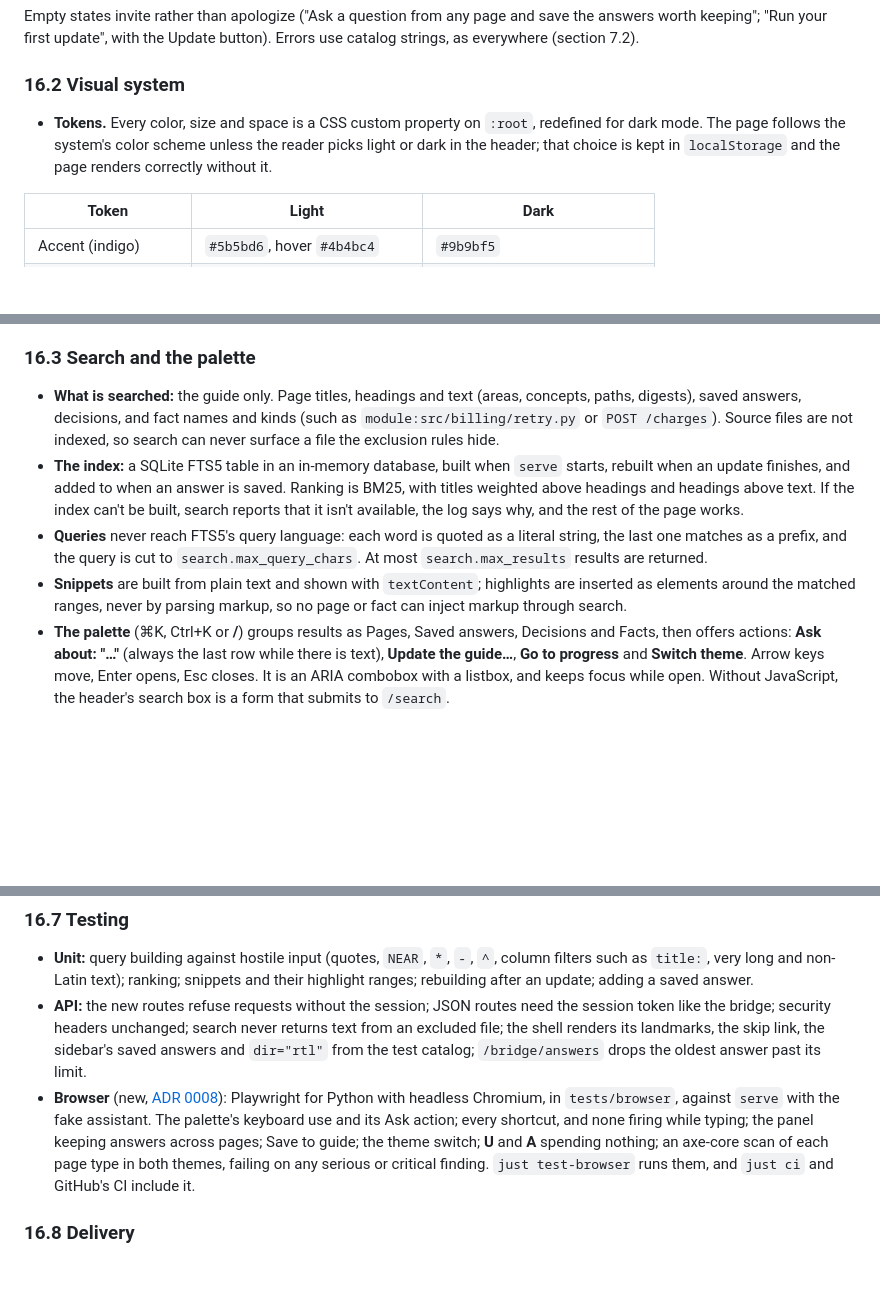
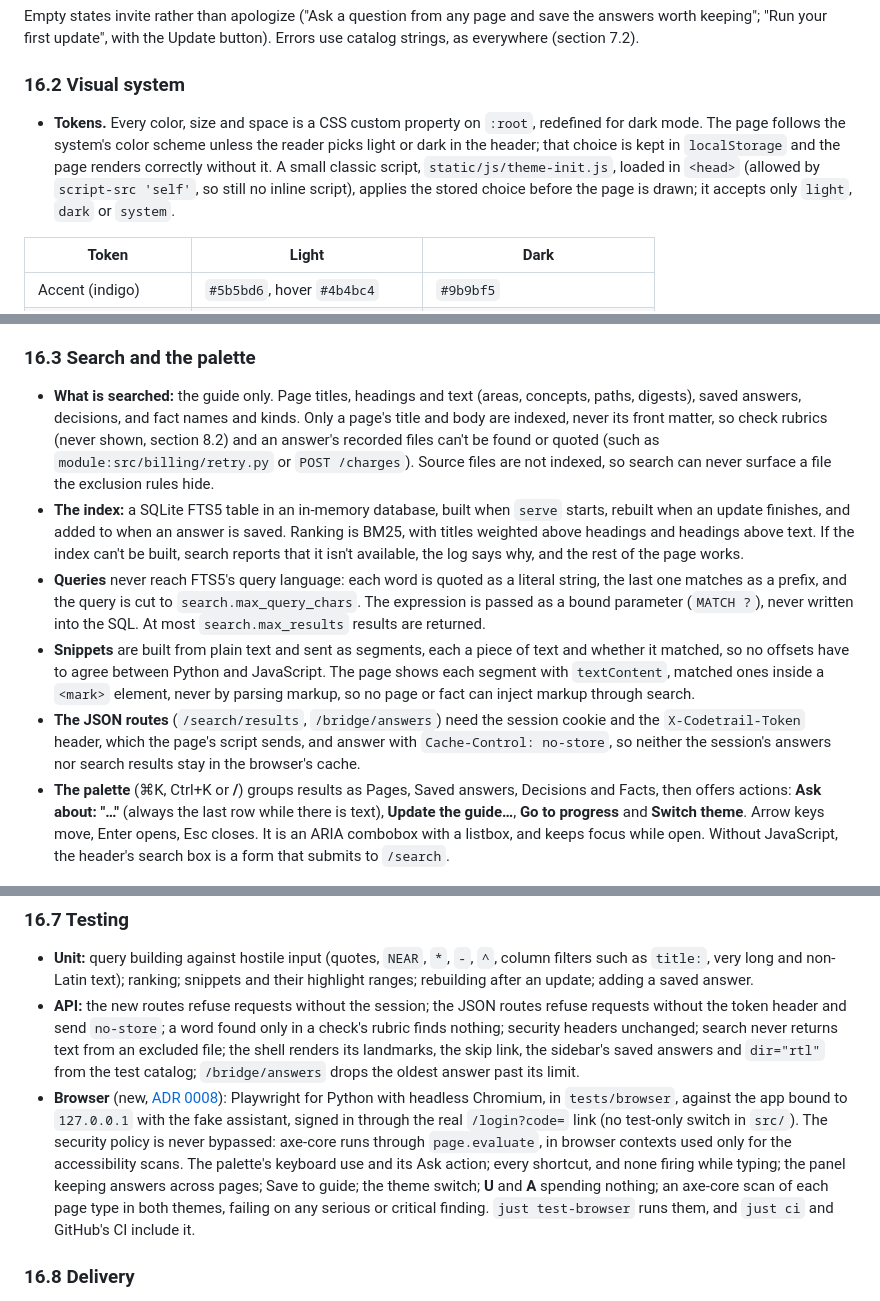
Before and after one commit to mohamed-abdelsattar92/codetrail, a Markdown page: docs/design/2026-10-05-codetrail-design.md, 3 parts joined by grey strips. GitHub-like rendering; blank space fills up the shorter version.

Commit message:
docs(docs): close the design review's findings on search and the browser tests
What: The search and session-answer JSON routes need the token header and send
no-store; only titles and bodies are indexed, never front matter; the FTS5
expression is always a bound parameter; snippets travel as segments rather than
offsets; a classic theme-init.js applies the stored theme before drawing; and
browser tests sign in through the real link, bind to 127.0.0.1 and never bypass
the security policy.

Why: The security review of the design branch found five lows: a claimed token
check nothing implemented, rubrics reachable through search, an unstated bound
parameter, answers left in the HTTP cache and a theme flash inviting an inline
script, and browser tests that could weaken what they test. Offsets would also
disagree between Python and JavaScript after an emoji.

Alternatives considered: dropping the token claim from the design instead of
requiring it; the page already sends the header, so requiring it costs nothing.

Risks: None beyond the design; each implementation branch gets its own review.

Agent and model: Claude Code, Claude Opus 5.5

Co-Authored-By: Claude Opus 5.5 <noreply@anthropic.com>

```diff
--- a/docs/design/2026-10-05-codetrail-design.md
+++ b/docs/design/2026-10-05-codetrail-design.md
@@ -646,7 +646,7 @@ New routes, alongside those of section 7.1:
 Empty states invite rather than apologize ("Ask a question from any page and save the answers worth keeping"; "Run your first update", with the Update button). Errors use catalog strings, as everywhere (section 7.2).
 
 ### 16.2 Visual system
-- **Tokens.** Every color, size and space is a CSS custom property on `:root`, redefined for dark mode. The page follows the system's color scheme unless the reader picks light or dark in the header; that choice is kept in `localStorage` and the page renders correctly without it.
+- **Tokens.** Every color, size and space is a CSS custom property on `:root`, redefined for dark mode. The page follows the system's color scheme unless the reader picks light or dark in the header; that choice is kept in `localStorage` and the page renders correctly without it. A small classic script, `static/js/theme-init.js`, loaded in `<head>` (allowed by `script-src 'self'`, so still no inline script), applies the stored choice before the page is drawn; it accepts only `light`, `dark` or `system`.
 
 | Token | Light | Dark |
 |---|---|---|
@@ -666,10 +666,11 @@ Empty states invite rather than apologize ("Ask a question from any page and sav
 - **The mark.** One SVG, `static/brand/mark.svg`, for the header; `static/brand/favicon.svg` for the favicon; `docs/images/logo.svg` for the README. Until the founder's logo replaces them, they hold a placeholder: three dots rising along a trail. Replacing the three files changes the mark everywhere, with no code change.
 
 ### 16.3 Search and the palette
-- **What is searched:** the guide only. Page titles, headings and text (areas, concepts, paths, digests), saved answers, decisions, and fact names and kinds (such as `module:src/billing/retry.py` or `POST /charges`). Source files are not indexed, so search can never surface a file the exclusion rules hide.
+- **What is searched:** the guide only. Page titles, headings and text (areas, concepts, paths, digests), saved answers, decisions, and fact names and kinds. Only a page's title and body are indexed, never its front matter, so check rubrics (never shown, section 8.2) and an answer's recorded files can't be found or quoted (such as `module:src/billing/retry.py` or `POST /charges`). Source files are not indexed, so search can never surface a file the exclusion rules hide.
 - **The index:** a SQLite FTS5 table in an in-memory database, built when `serve` starts, rebuilt when an update finishes, and added to when an answer is saved. Ranking is BM25, with titles weighted above headings and headings above text. If the index can't be built, search reports that it isn't available, the log says why, and the rest of the page works.
-- **Queries** never reach FTS5's query language: each word is quoted as a literal string, the last one matches as a prefix, and the query is cut to `search.max_query_chars`. At most `search.max_results` results are returned.
-- **Snippets** are built from plain text and shown with `textContent`; highlights are inserted as elements around the matched ranges, never by parsing markup, so no page or fact can inject markup through search.
+- **Queries** never reach FTS5's query language: each word is quoted as a literal string, the last one matches as a prefix, and the query is cut to `search.max_query_chars`. The expression is passed as a bound parameter (`MATCH ?`), never written into the SQL. At most `search.max_results` results are returned.
+- **Snippets** are built from plain text and sent as segments, each a piece of text and whether it matched, so no offsets have to agree between Python and JavaScript. The page shows each segment with `textContent`, matched ones inside a `<mark>` element, never by parsing markup, so no page or fact can inject markup through search.
+- **The JSON routes** (`/search/results`, `/bridge/answers`) need the session cookie and the `X-Codetrail-Token` header, which the page's script sends, and answer with `Cache-Control: no-store`, so neither the session's answers nor search results stay in the browser's cache.
 - **The palette** (⌘K, Ctrl+K or **/**) groups results as Pages, Saved answers, Decisions and Facts, then offers actions: **Ask about: "…"** (always the last row while there is text), **Update the guide…**, **Go to progress** and **Switch theme**. Arrow keys move, Enter opens, Esc closes. It is an ARIA combobox with a listbox, and keeps focus while open. Without JavaScript, the header's search box is a form that submits to `/search`.
 
 ### 16.4 Shortcuts and the Ask panel
@@ -709,8 +710,8 @@ max_session_answers = 20
 
 ### 16.7 Testing
 - **Unit:** query building against hostile input (quotes, `NEAR`, `*`, `-`, `^`, column filters such as `title:`, very long and non-Latin text); ranking; snippets and their highlight ranges; rebuilding after an update; adding a saved answer.
-- **API:** the new routes refuse requests without the session; JSON routes need the session token like the bridge; security headers unchanged; search never returns text from an excluded file; the shell renders its landmarks, the skip link, the sidebar's saved answers and `dir="rtl"` from the test catalog; `/bridge/answers` drops the oldest answer past its limit.
-- **Browser** (new, [ADR 0008](../adr/0008-browser-tests-with-playwright.md)): Playwright for Python with headless Chromium, in `tests/browser`, against `serve` with the fake assistant. The palette's keyboard use and its Ask action; every shortcut, and none firing while typing; the panel keeping answers across pages; Save to guide; the theme switch; **U** and **A** spending nothing; an axe-core scan of each page type in both themes, failing on any serious or critical finding. `just test-browser` runs them, and `just ci` and GitHub's CI include it.
+- **API:** the new routes refuse requests without the session; the JSON routes refuse requests without the token header and send `no-store`; a word found only in a check's rubric finds nothing; security headers unchanged; search never returns text from an excluded file; the shell renders its landmarks, the skip link, the sidebar's saved answers and `dir="rtl"` from the test catalog; `/bridge/answers` drops the oldest answer past its limit.
+- **Browser** (new, [ADR 0008](../adr/0008-browser-tests-with-playwright.md)): Playwright for Python with headless Chromium, in `tests/browser`, against the app bound to `127.0.0.1` with the fake assistant, signed in through the real `/login?code=` link (no test-only switch in `src/`). The security policy is never bypassed: axe-core runs through `page.evaluate`, in browser contexts used only for the accessibility scans. The palette's keyboard use and its Ask action; every shortcut, and none firing while typing; the panel keeping answers across pages; Save to guide; the theme switch; **U** and **A** spending nothing; an axe-core scan of each page type in both themes, failing on any serious or critical finding. `just test-browser` runs them, and `just ci` and GitHub's CI include it.
 
 ### 16.8 Delivery
 Phase 11, in four feature branches, each finished into `develop` after its security review: the search backend; the shell and the visual system (with the progress, answers and search pages); interaction (the palette, shortcuts, the Ask panel, the theme switch, and the browser tests); and the docs (new screenshots, and the README and getting-started guide covering search and shortcuts).
```
Also changed, not shown: 1 other file.
